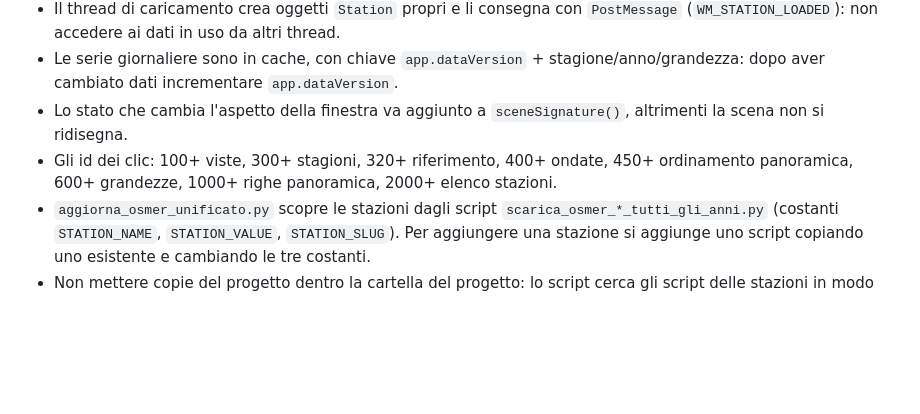
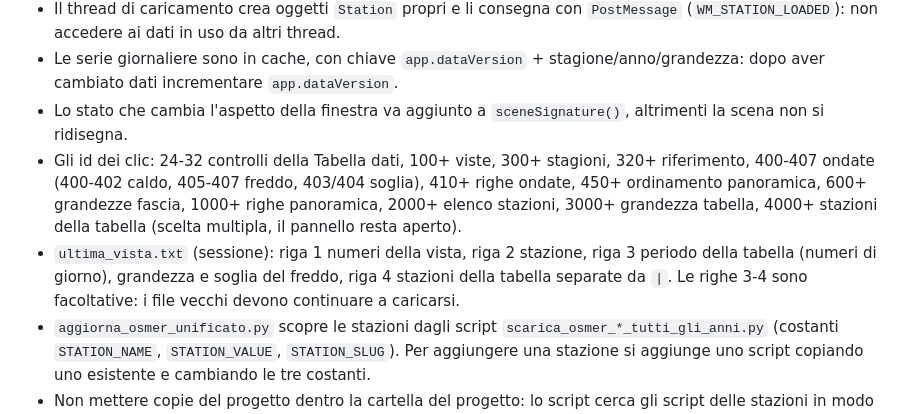
Before and after one commit to paolozamparutti197-cpu/osmer-console, a Markdown page: AGENTS.md, the part around the change. GitHub-like rendering; blank space fills up the shorter version.

```diff
--- a/AGENTS.md
+++ b/AGENTS.md
@@ -85,8 +85,13 @@ modificarla senza romperla. Leggerlo per intero prima di agire.
   dopo aver cambiato dati incrementare `app.dataVersion`.
 - Lo stato che cambia l'aspetto della finestra va aggiunto a `sceneSignature()`, altrimenti
   la scena non si ridisegna.
-- Gli id dei clic: 100+ viste, 300+ stagioni, 320+ riferimento, 400+ ondate, 450+ ordinamento
-  panoramica, 600+ grandezze, 1000+ righe panoramica, 2000+ elenco stazioni.
+- Gli id dei clic: 24-32 controlli della Tabella dati, 100+ viste, 300+ stagioni, 320+ riferimento,
+  400-407 ondate (400-402 caldo, 405-407 freddo, 403/404 soglia), 410+ righe ondate, 450+ ordinamento
+  panoramica, 600+ grandezze fascia, 1000+ righe panoramica, 2000+ elenco stazioni,
+  3000+ grandezza tabella, 4000+ stazioni della tabella (scelta multipla, il pannello resta aperto).
+- `ultima_vista.txt` (sessione): riga 1 numeri della vista, riga 2 stazione, riga 3 periodo della
+  tabella (numeri di giorno), grandezza e soglia del freddo, riga 4 stazioni della tabella separate da `|`.
+  Le righe 3-4 sono facoltative: i file vecchi devono continuare a caricarsi.
 - `aggiorna_osmer_unificato.py` scopre le stazioni dagli script `scarica_osmer_*_tutti_gli_anni.py`
   (costanti `STATION_NAME`, `STATION_VALUE`, `STATION_SLUG`). Per aggiungere una stazione si
   aggiunge uno script copiando uno esistente e cambiando le tre costanti.
```
Also changed, not shown: README.md (+8 -2 lines), console/LEGGIMI.md (+8 -1 lines), docs/img/tabella_dati_dicembre_2005.png (added), docs/img/udine_s_o_ondate_freddo_5gg.png (added), 5 other files.
